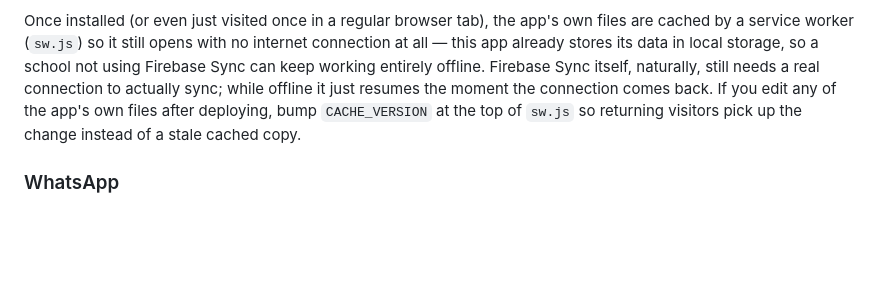
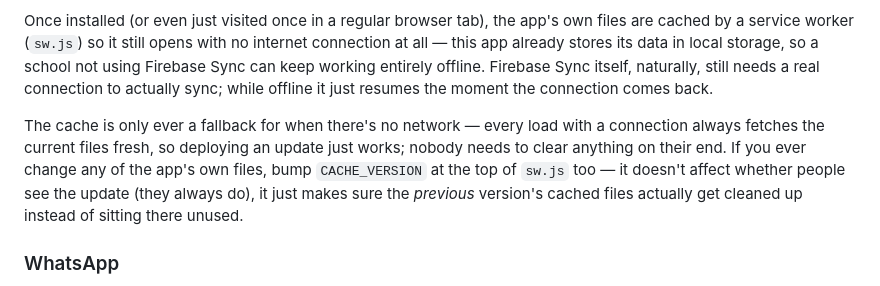
Before and after one commit to kingston85/brightwood-hsms, a Markdown page: README.md, the part around the change. Drawn GitHub-style; blank space fills up the shorter version.

```diff
--- a/README.md
+++ b/README.md
@@ -368,9 +368,15 @@ with no internet connection at all — this app already stores its data in
 local storage, so a school not using Firebase Sync can keep working
 entirely offline. Firebase Sync itself, naturally, still needs a real
 connection to actually sync; while offline it just resumes the moment the
-connection comes back. If you edit any of the app's own files after
-deploying, bump `CACHE_VERSION` at the top of `sw.js` so returning visitors
-pick up the change instead of a stale cached copy.
+connection comes back.
+
+The cache is only ever a fallback for when there's no network — every load
+with a connection always fetches the current files fresh, so deploying an
+update just works; nobody needs to clear anything on their end. If you ever
+change any of the app's own files, bump `CACHE_VERSION` at the top of
+`sw.js` too — it doesn't affect whether people see the update (they always
+do), it just makes sure the *previous* version's cached files actually get
+cleaned up instead of sitting there unused.
 
 ### WhatsApp
 
```
